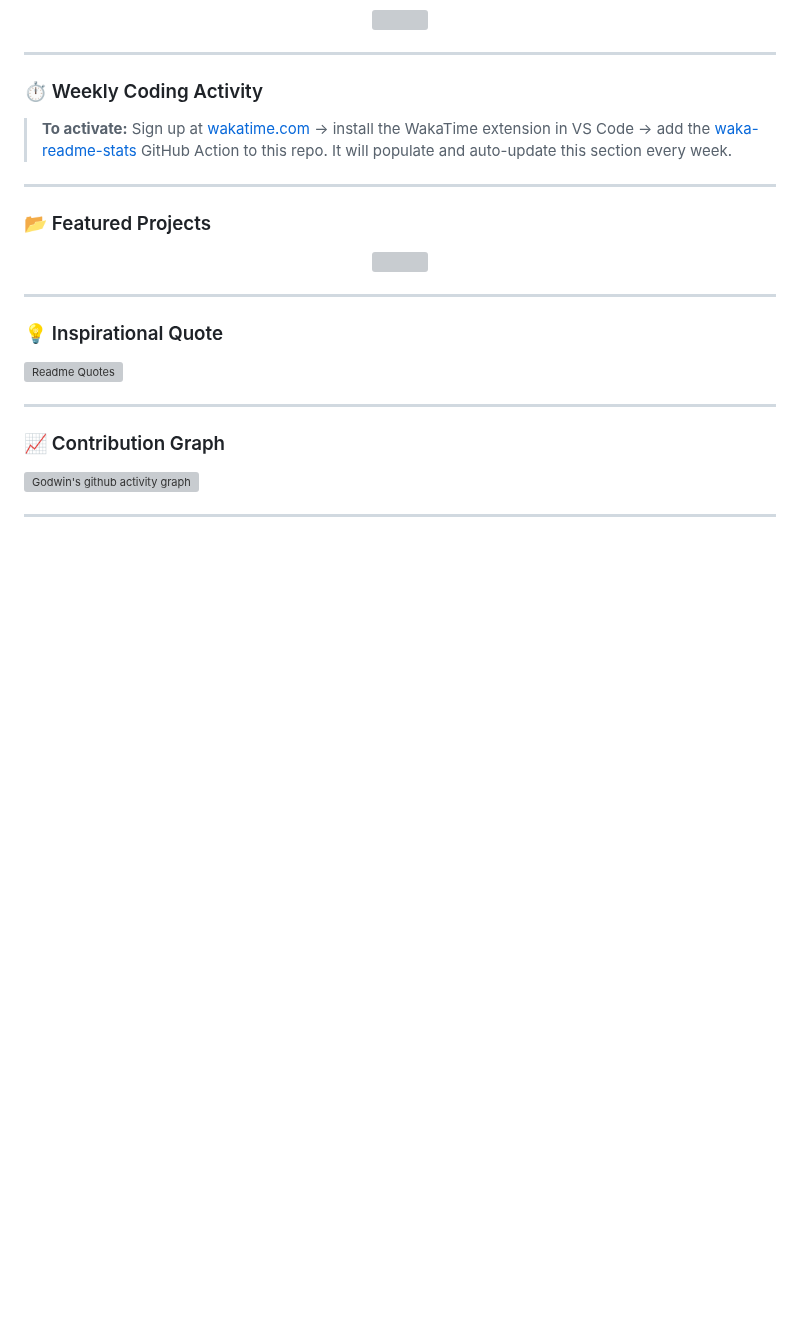
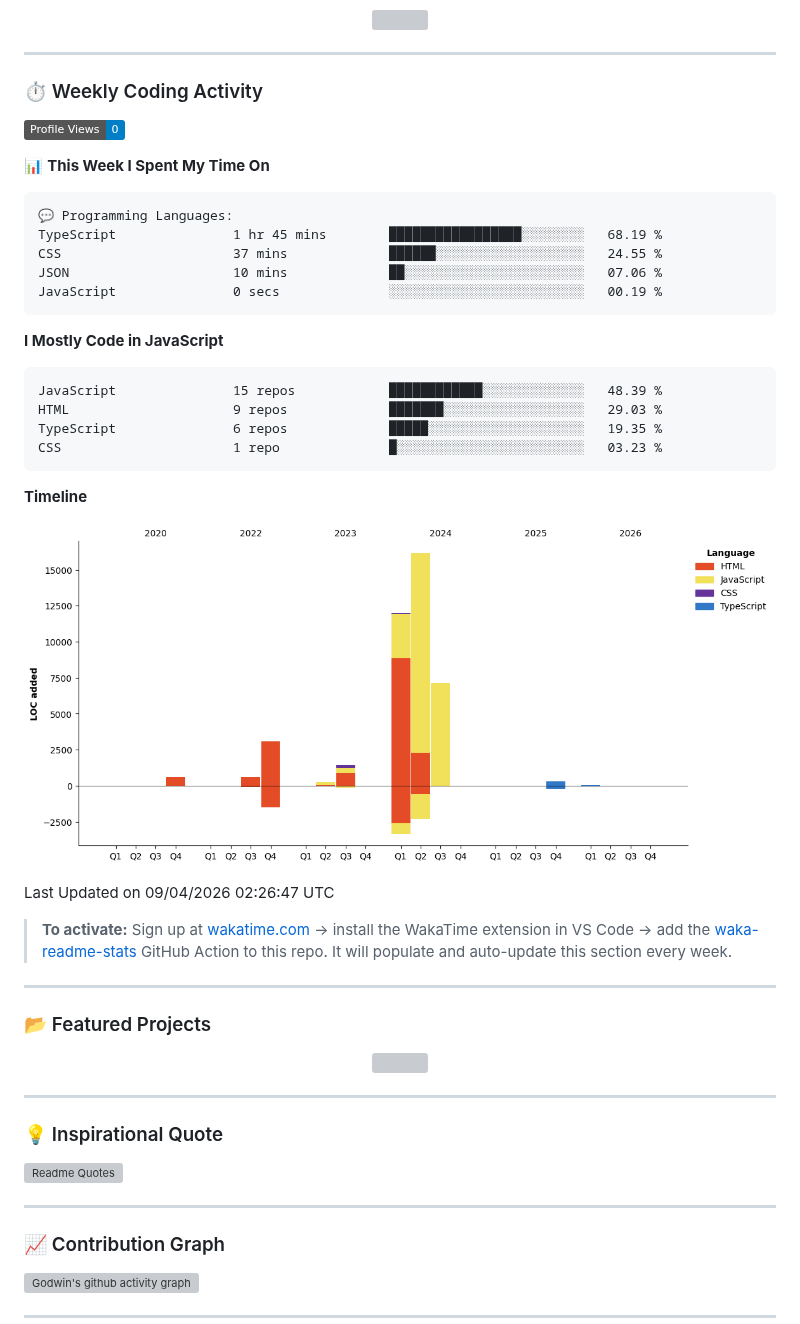
Before and after one commit to Abosi-Godwin/Abosi-Godwin, a Markdown page: README.md, the part around the change. Drawn GitHub-style; pictures changed too: assets/bar_graph.png (added); badges without logos; blank space fills up the shorter version; grey boxes are pictures that could not be loaded.

Commit message:
Updated with Dev Metrics

````diff
--- a/README.md
+++ b/README.md
@@ -64,7 +64,35 @@
 
 ### ⏱ Weekly Coding Activity
 <!--START_SECTION:waka-->
-<!-- This block is auto-updated weekly by the WakaTime GitHub Action -->
+![Profile Views](http://img.shields.io/badge/Profile%20Views-0-blue?style=flat)
+
+📊 **This Week I Spent My Time On**
+
+```text
+💬 Programming Languages:
+TypeScript               1 hr 45 mins        █████████████████░░░░░░░░   68.19 %
+CSS                      37 mins             ██████░░░░░░░░░░░░░░░░░░░   24.55 %
+JSON                     10 mins             ██░░░░░░░░░░░░░░░░░░░░░░░   07.06 %
+JavaScript               0 secs              ░░░░░░░░░░░░░░░░░░░░░░░░░   00.19 %
+```
+
+**I Mostly Code in JavaScript**
+
+```text
+JavaScript               15 repos            ████████████░░░░░░░░░░░░░   48.39 %
+HTML                     9 repos             ███████░░░░░░░░░░░░░░░░░░   29.03 %
+TypeScript               6 repos             █████░░░░░░░░░░░░░░░░░░░░   19.35 %
+CSS                      1 repo              █░░░░░░░░░░░░░░░░░░░░░░░░   03.23 %
+```
+
+
+
+**Timeline**
+
+![Lines of Code chart](https://raw.githubusercontent.com/Abosi-Godwin/Abosi-Godwin/main/assets/bar_graph.png)
+
+
+ Last Updated on 09/04/2026 02:26:47 UTC
 <!--END_SECTION:waka-->
 
 > **To activate:** Sign up at [wakatime.com](https://wakatime.com) → install the WakaTime extension in VS Code → add the [waka-readme-stats](https://github.com/anmol098/waka-readme-stats) GitHub Action to this repo. It will populate and auto-update this section every week.
````
